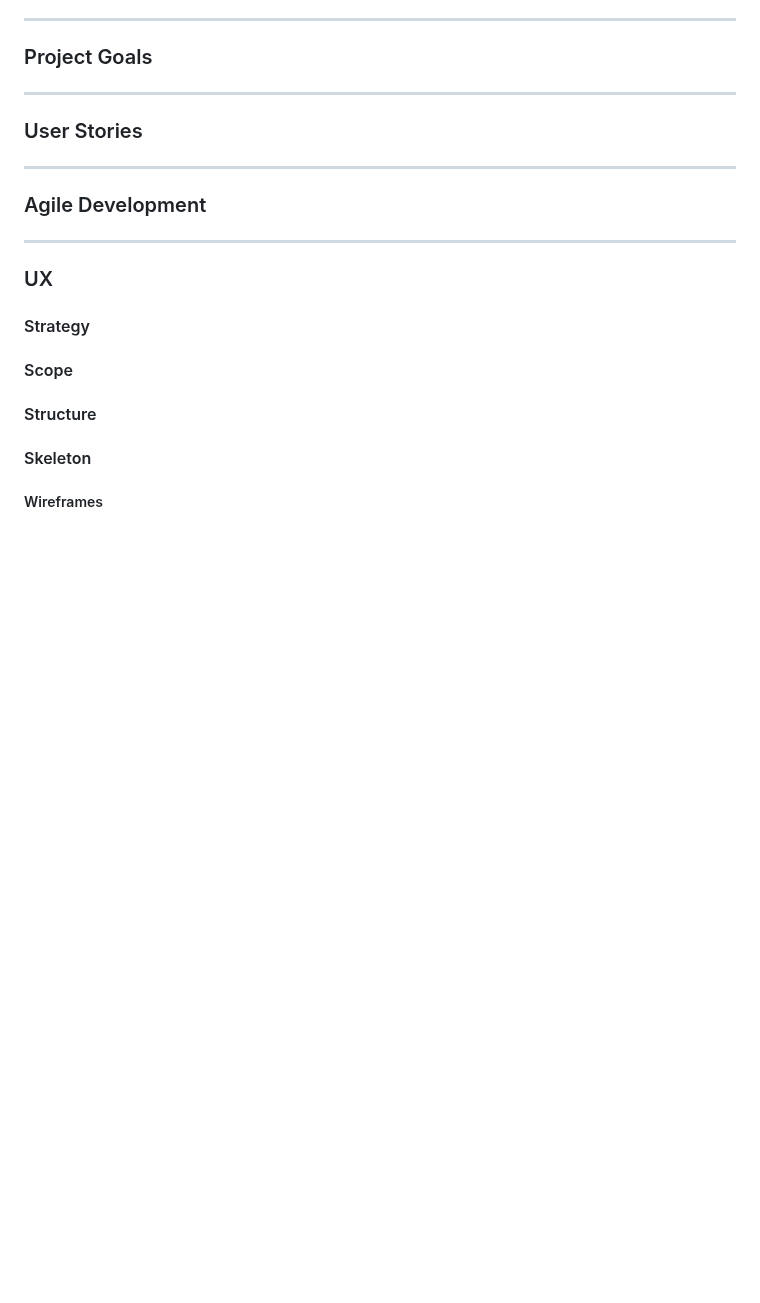
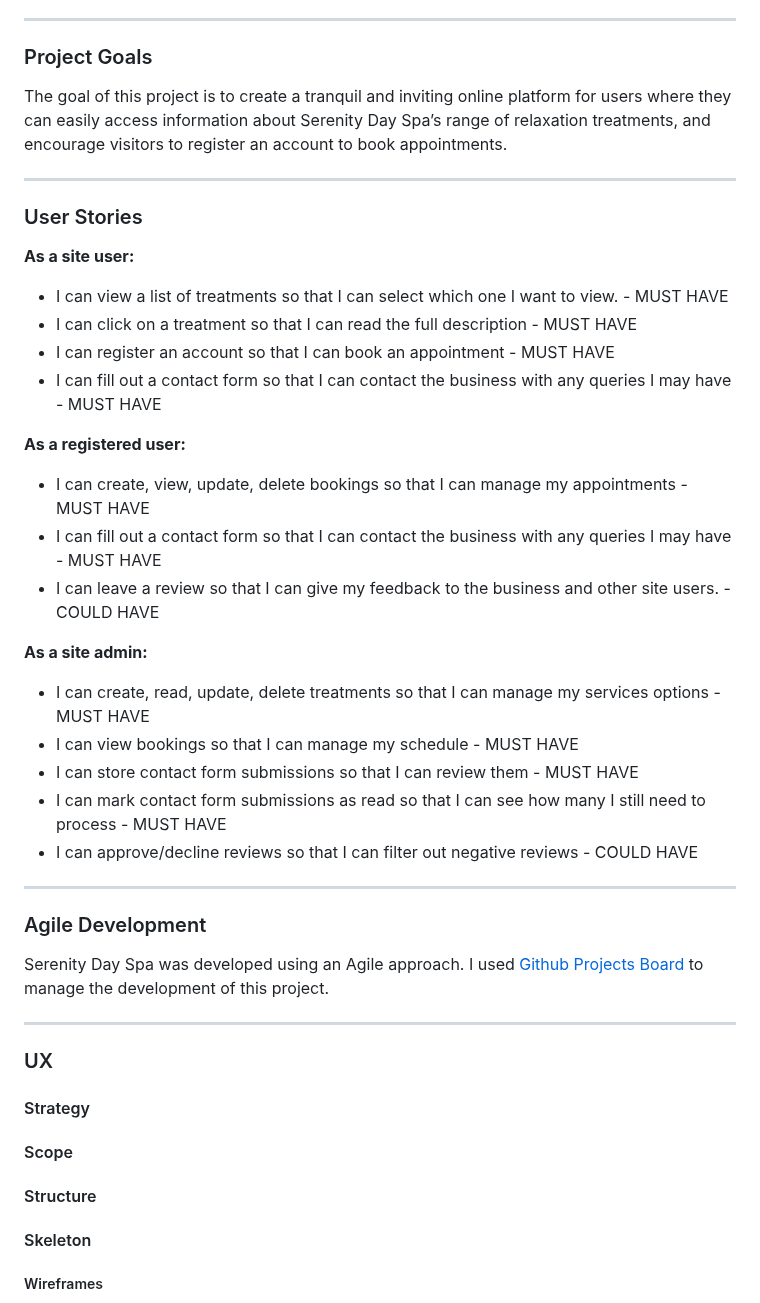
Before and after one commit to abigail-ryan/serenity-day-spa, a Markdown page: README.md, the part around the change. GitHub-like rendering; blank space fills up the shorter version.

Commit message:
Add content to Project Goals, User Stories and Agile Dev sections of README

```diff
--- a/README.md
+++ b/README.md
@@ -56,13 +56,37 @@ ___
 
 ### Project Goals
 
+The goal of this project is to create a tranquil and inviting online platform for users where they can easily access information about Serenity Day Spa’s range of relaxation treatments, and encourage visitors to register an account to book appointments.
+
 ___
 
 ### User Stories
 
+**As a site user:**
+* I can view a list of treatments so that I can select which one I want to view. - MUST HAVE
+* I can click on a treatment so that I can read the full description - MUST HAVE
+* I can register an account so that I can book an appointment - MUST HAVE
+* I can fill out a contact form so that I can contact the business with any queries I may have - MUST HAVE
+
+
+**As a registered user:**
+* I can create, view, update, delete bookings so that I can manage my appointments - MUST HAVE
+* I can fill out a contact form so that I can contact the business with any queries I may have - MUST HAVE
+* I can leave a review so that I can give my feedback to the business and other site users. - COULD HAVE
+
+
+**As a site admin:**
+* I can create, read, update, delete treatments so that I can manage my services options - MUST HAVE
+* I can view bookings so that I can manage my schedule - MUST HAVE
+* I can store contact form submissions so that I can review them - MUST HAVE
+* I can mark contact form submissions as read so that I can see how many I still need to process - MUST HAVE
+* I can approve/decline reviews so that I can filter out negative reviews - COULD HAVE
+
 ___
 
 ### Agile Development
+
+Serenity Day Spa was developed using an Agile approach. I used [Github Projects Board](https://github.com/users/abigail-ryan/projects/3) to manage the development of this project.
 
 ___
 
```
